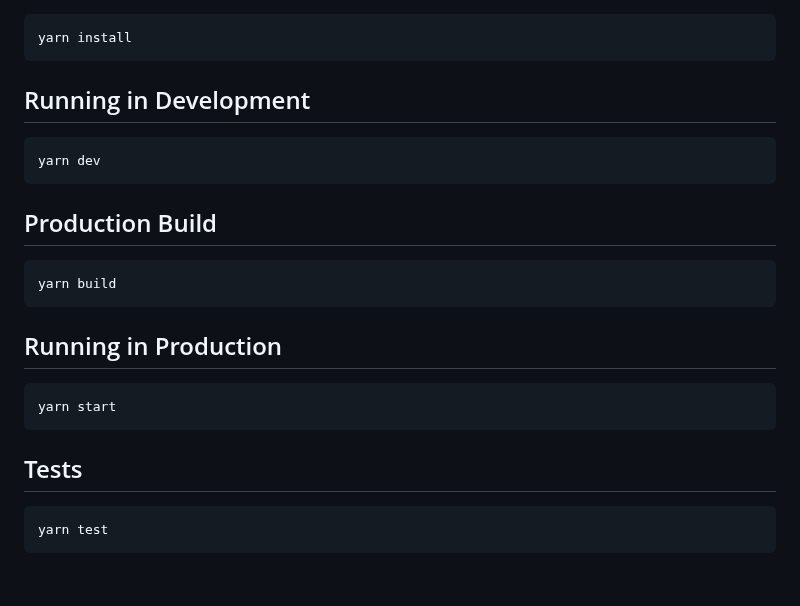
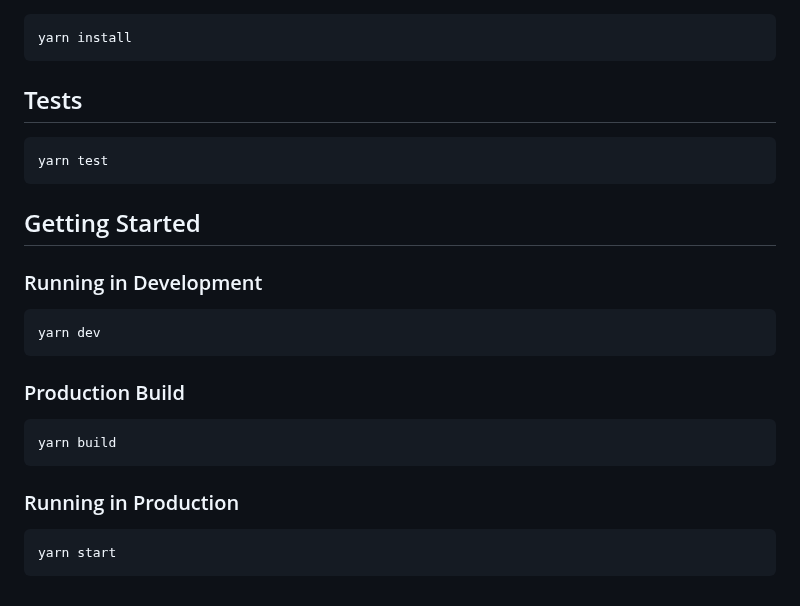
Before and after one commit to konerds/mini-ts-http-server, a Markdown page: README.md, the part around the change. Rendered like a GitHub page.

Commit message:
docs: Update README getting started format

````diff
--- a/README.md
+++ b/README.md
@@ -139,26 +139,28 @@ mini-ts-http-server/
 yarn install
 ```
 
-## Running in Development
+## Tests
+
+```sh
+yarn test
+```
+
+## Getting Started
+
+### Running in Development
 
 ```sh
 yarn dev
 ```
 
-## Production Build
+### Production Build
 
 ```sh
 yarn build
 ```
 
-## Running in Production
+### Running in Production
 
 ```sh
 yarn start
 ```
-
-## Tests
-
-```sh
-yarn test
-```
````
